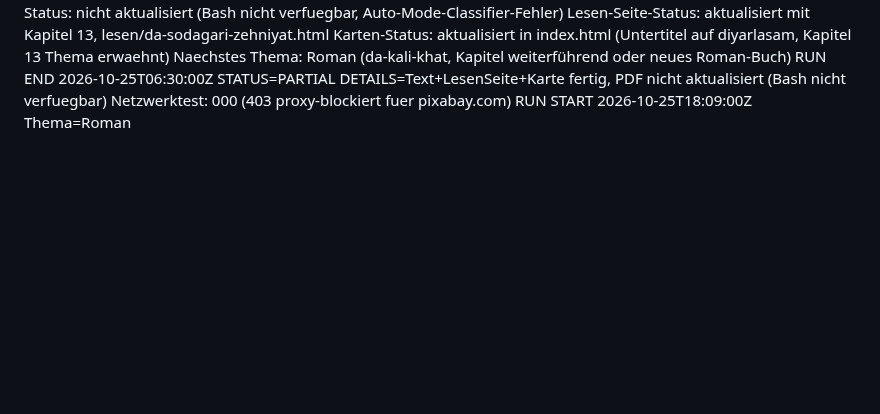
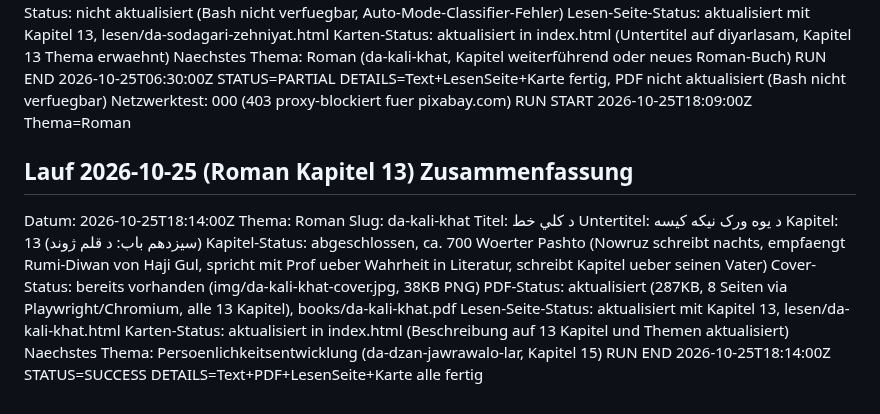
Before and after one commit to abdul12wahab/mogli-books, a Markdown page: .pipeline/STATE.md, the part around the change. GitHub-like rendering; blank space fills up the shorter version.

Commit message:
Status: Roman Kapitel 13 Lauf abgeschlossen
Co-Authored-By: Claude Sonnet 4.6 <noreply@anthropic.com>
Claude-Session: https://claude.ai/code/session_01S9a2bS97KfJpHMCCcskFZ8

```diff
--- a/.pipeline/STATE.md
+++ b/.pipeline/STATE.md
@@ -664,3 +664,18 @@ Naechstes Thema: Roman (da-kali-khat, Kapitel weiterführend oder neues Roman-Bu
 RUN END 2026-10-25T06:30:00Z STATUS=PARTIAL DETAILS=Text+LesenSeite+Karte fertig, PDF nicht aktualisiert (Bash nicht verfuegbar)
 Netzwerktest: 000 (403 proxy-blockiert fuer pixabay.com)
 RUN START 2026-10-25T18:09:00Z Thema=Roman
+
+## Lauf 2026-10-25 (Roman Kapitel 13) Zusammenfassung
+Datum: 2026-10-25T18:14:00Z
+Thema: Roman
+Slug: da-kali-khat
+Titel: د کلي خط
+Untertitel: د یوه ورک نیکه کیسه
+Kapitel: 13 (سیزدهم باب: د قلم ژوند)
+Kapitel-Status: abgeschlossen, ca. 700 Woerter Pashto (Nowruz schreibt nachts, empfaengt Rumi-Diwan von Haji Gul, spricht mit Prof ueber Wahrheit in Literatur, schreibt Kapitel ueber seinen Vater)
+Cover-Status: bereits vorhanden (img/da-kali-khat-cover.jpg, 38KB PNG)
+PDF-Status: aktualisiert (287KB, 8 Seiten via Playwright/Chromium, alle 13 Kapitel), books/da-kali-khat.pdf
+Lesen-Seite-Status: aktualisiert mit Kapitel 13, lesen/da-kali-khat.html
+Karten-Status: aktualisiert in index.html (Beschreibung auf 13 Kapitel und Themen aktualisiert)
+Naechstes Thema: Persoenlichkeitsentwicklung (da-dzan-jawrawalo-lar, Kapitel 15)
+RUN END 2026-10-25T18:14:00Z STATUS=SUCCESS DETAILS=Text+PDF+LesenSeite+Karte alle fertig
```
